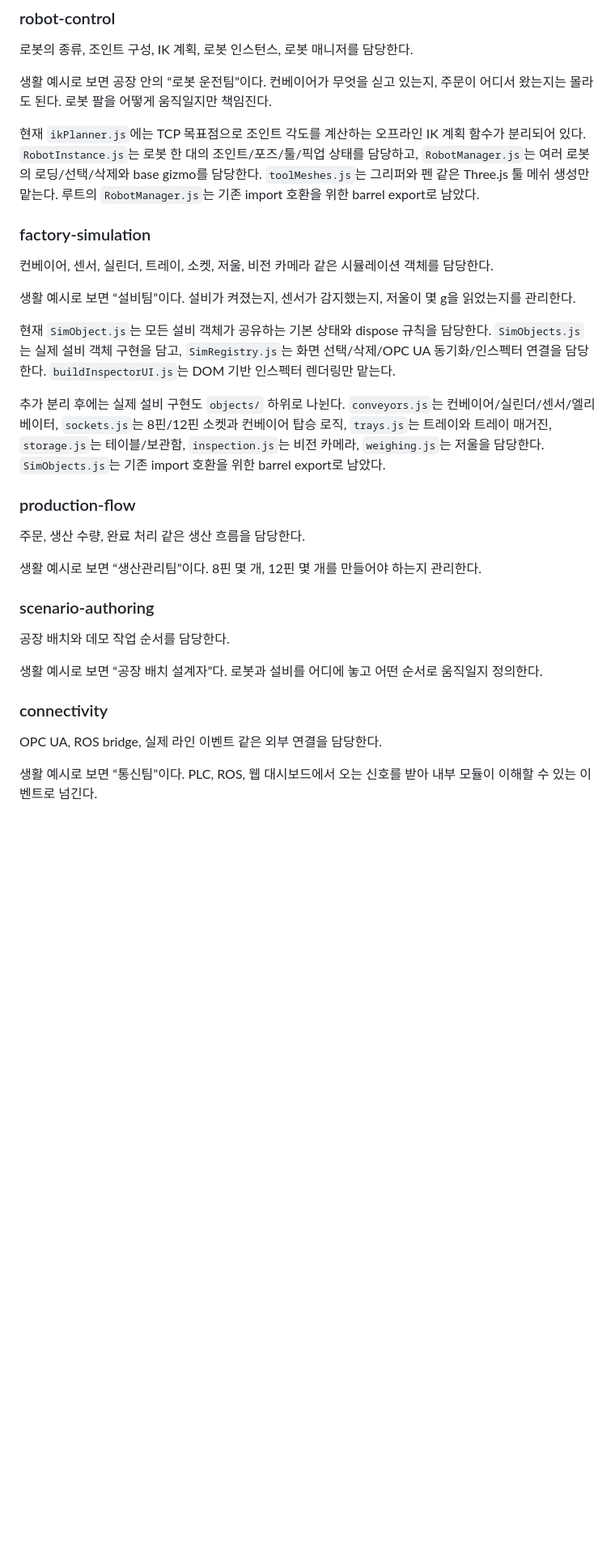
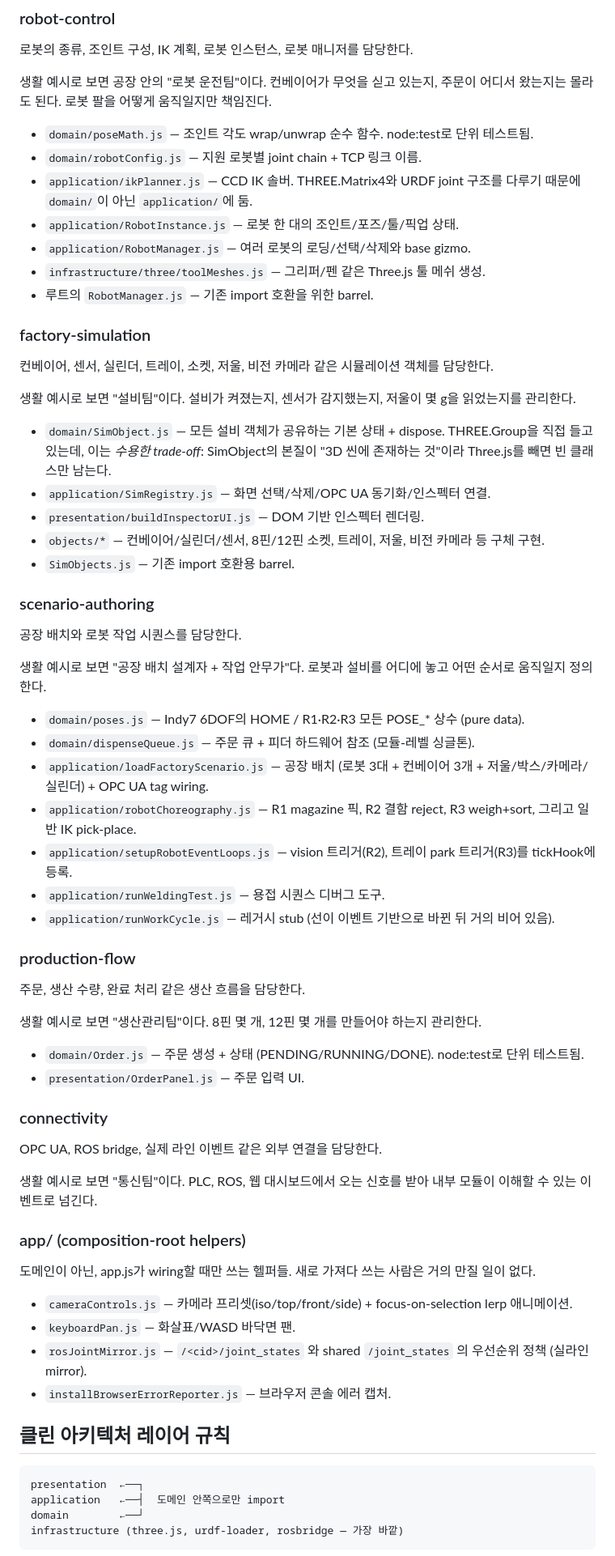
Before and after one commit to wjdtjdwo0609-cyber/DockerRos, a Markdown page: DDD_모듈화_진행상황.md, the part around one of its changes. Shown at 81% size. GitHub-like rendering; blank space fills up the shorter version.

````diff
--- a/DDD_모듈화_진행상황.md
+++ b/DDD_모듈화_진행상황.md
@@ -116,34 +136,72 @@ import { loadFactoryScenario } from './web/scenarios.js';
 
 로봇의 종류, 조인트 구성, IK 계획, 로봇 인스턴스, 로봇 매니저를 담당한다.
 
-생활 예시로 보면 공장 안의 “로봇 운전팀”이다. 컨베이어가 무엇을 싣고 있는지, 주문이 어디서 왔는지는 몰라도 된다. 로봇 팔을 어떻게 움직일지만 책임진다.
+생활 예시로 보면 공장 안의 "로봇 운전팀"이다. 컨베이어가 무엇을 싣고 있는지, 주문이 어디서 왔는지는 몰라도 된다. 로봇 팔을 어떻게 움직일지만 책임진다.
 
-현재 `ikPlanner.js`에는 TCP 목표점으로 조인트 각도를 계산하는 오프라인 IK 계획 함수가 분리되어 있다. `RobotInstance.js`는 로봇 한 대의 조인트/포즈/툴/픽업 상태를 담당하고, `RobotManager.js`는 여러 로봇의 로딩/선택/삭제와 base gizmo를 담당한다. `toolMeshes.js`는 그리퍼와 펜 같은 Three.js 툴 메쉬 생성만 맡는다. 루트의 `RobotManager.js`는 기존 import 호환을 위한 barrel export로 남았다.
+- `domain/poseMath.js` — 조인트 각도 wrap/unwrap 순수 함수. node:test로 단위 테스트됨.
+- `domain/robotConfig.js` — 지원 로봇별 joint chain + TCP 링크 이름.
+- `application/ikPlanner.js` — CCD IK 솔버. THREE.Matrix4와 URDF joint 구조를 다루기 때문에 `domain/`이 아닌 `application/`에 둠.
+- `application/RobotInstance.js` — 로봇 한 대의 조인트/포즈/툴/픽업 상태.
+- `application/RobotManager.js` — 여러 로봇의 로딩/선택/삭제와 base gizmo.
+- `infrastructure/three/toolMeshes.js` — 그리퍼/펜 같은 Three.js 툴 메쉬 생성.
+- 루트의 `RobotManager.js` — 기존 import 호환을 위한 barrel.
 
 ### factory-simulation
 
 컨베이어, 센서, 실린더, 트레이, 소켓, 저울, 비전 카메라 같은 시뮬레이션 객체를 담당한다.
 
-생활 예시로 보면 “설비팀”이다. 설비가 켜졌는지, 센서가 감지했는지, 저울이 몇 g을 읽었는지를 관리한다.
+생활 예시로 보면 "설비팀"이다. 설비가 켜졌는지, 센서가 감지했는지, 저울이 몇 g을 읽었는지를 관리한다.
 
-현재 `SimObject.js`는 모든 설비 객체가 공유하는 기본 상태와 dispose 규칙을 담당한다. `SimObjects.js`는 실제 설비 객체 구현을 담고, `SimRegistry.js`는 화면 선택/삭제/OPC UA 동기화/인스펙터 연결을 담당한다. `buildInspectorUI.js`는 DOM 기반 인스펙터 렌더링만 맡는다.
+- `domain/SimObject.js` — 모든 설비 객체가 공유하는 기본 상태 + dispose. THREE.Group을 직접 들고 있는데, 이는 *수용한 trade-off*: SimObject의 본질이 "3D 씬에 존재하는 것"이라 Three.js를 빼면 빈 클래스만 남는다.
+- `application/SimRegistry.js` — 화면 선택/삭제/OPC UA 동기화/인스펙터 연결.
+- `presentation/buildInspectorUI.js` — DOM 기반 인스펙터 렌더링.
+- `objects/*` — 컨베이어/실린더/센서, 8핀/12핀 소켓, 트레이, 저울, 비전 카메라 등 구체 구현.
+- `SimObjects.js` — 기존 import 호환용 barrel.
 
-추가 분리 후에는 실제 설비 구현도 `objects/` 하위로 나뉜다. `conveyors.js`는 컨베이어/실린더/센서/엘리베이터, `sockets.js`는 8핀/12핀 소켓과 컨베이어 탑승 로직, `trays.js`는 트레이와 트레이 매거진, `storage.js`는 테이블/보관함, `inspection.js`는 비전 카메라, `weighing.js`는 저울을 담당한다. `SimObjects.js`는 기존 import 호환을 위한 barrel export로 남았다.
+### scenario-authoring
+
+공장 배치와 로봇 작업 시퀀스를 담당한다.
+
+생활 예시로 보면 "공장 배치 설계자 + 작업 안무가"다. 로봇과 설비를 어디에 놓고 어떤 순서로 움직일지 정의한다.
+
+- `domain/poses.js` — Indy7 6DOF의 HOME / R1·R2·R3 모든 POSE_* 상수 (pure data).
+- `domain/dispenseQueue.js` — 주문 큐 + 피더 하드웨어 참조 (모듈-레벨 싱글톤).
+- `application/loadFactoryScenario.js` — 공장 배치 (로봇 3대 + 컨베이어 3개 + 저울/박스/카메라/실린더) + OPC UA tag wiring.
+- `application/robotChoreography.js` — R1 magazine 픽, R2 결함 reject, R3 weigh+sort, 그리고 일반 IK pick-place.
+- `application/setupRobotEventLoops.js` — vision 트리거(R2), 트레이 park 트리거(R3)를 tickHook에 등록.
+- `application/runWeldingTest.js` — 용접 시퀀스 디버그 도구.
+- `application/runWorkCycle.js` — 레거시 stub (선이 이벤트 기반으로 바뀐 뒤 거의 비어 있음).
 
 ### production-flow
 
 주문, 생산 수량, 완료 처리 같은 생산 흐름을 담당한다.
 
-생활 예시로 보면 “생산관리팀”이다. 8핀 몇 개, 12핀 몇 개를 만들어야 하는지 관리한다.
+생활 예시로 보면 "생산관리팀"이다. 8핀 몇 개, 12핀 몇 개를 만들어야 하는지 관리한다.
 
-### scenario-authoring
-
-공장 배치와 데모 작업 순서를 담당한다.
-
-생활 예시로 보면 “공장 배치 설계자”다. 로봇과 설비를 어디에 놓고 어떤 순서로 움직일지 정의한다.
+- `domain/Order.js` — 주문 생성 + 상태 (PENDING/RUNNING/DONE). node:test로 단위 테스트됨.
+- `presentation/OrderPanel.js` — 주문 입력 UI.
 
 ### connectivity
 
 OPC UA, ROS bridge, 실제 라인 이벤트 같은 외부 연결을 담당한다.
 
-생활 예시로 보면 “통신팀”이다. PLC, ROS, 웹 대시보드에서 오는 신호를 받아 내부 모듈이 이해할 수 있는 이벤트로 넘긴다.
+생활 예시로 보면 "통신팀"이다. PLC, ROS, 웹 대시보드에서 오는 신호를 받아 내부 모듈이 이해할 수 있는 이벤트로 넘긴다.
+
+### app/ (composition-root helpers)
+
+도메인이 아닌, app.js가 wiring할 때만 쓰는 헬퍼들. 새로 가져다 쓰는 사람은 거의 만질 일이 없다.
+
+- `cameraControls.js` — 카메라 프리셋(iso/top/front/side) + focus-on-selection lerp 애니메이션.
+- `keyboardPan.js` — 화살표/WASD 바닥면 팬.
+- `rosJointMirror.js` — `/<cid>/joint_states` 와 shared `/joint_states` 의 우선순위 정책 (실라인 mirror).
+- `installBrowserErrorReporter.js` — 브라우저 콘솔 에러 캡처.
+
+## 클린 아키텍처 레이어 규칙
+
+```
+presentation  ←──┐
+application   ←──┤  도메인 안쪽으로만 import
+domain        ←──┘
+infrastructure (three.js, urdf-loader, rosbridge — 가장 바깥)
+```
+
````
Also changed, not shown: other parts of DDD_모듈화_진행상황.md (+61 -23 lines).
